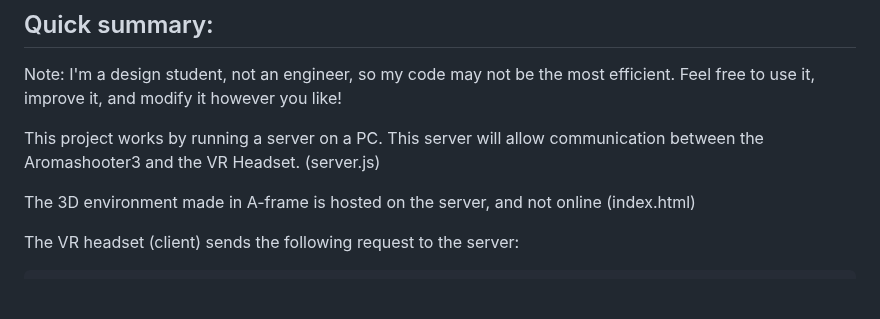
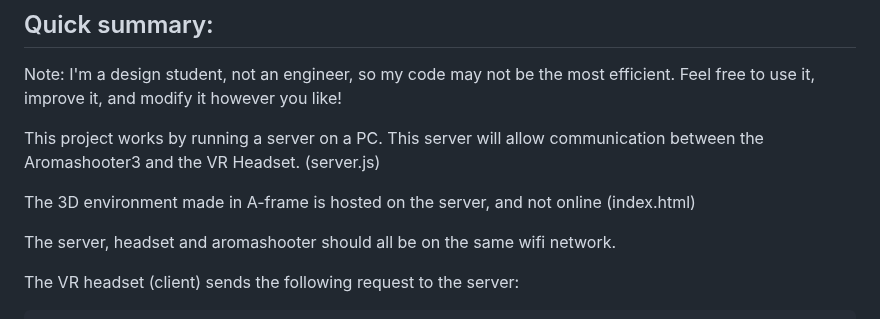
Before and after one commit to markcoelho/aromashooter3_vr_test, a Markdown page: README.md, the part around the change. GitHub-like rendering; blank space fills up the shorter version.

```diff
--- a/README.md
+++ b/README.md
@@ -17,6 +17,8 @@ I'm a design student, not an engineer, so my code may not be the most efficient.
 This project works by running a server on a PC. This server will allow communication between the Aromashooter3 and the VR Headset. (server.js)
 
 The 3D environment made in A-frame is hosted on the server, and not online (index.html)
+
+The server, headset and aromashooter should all be on the same wifi network.
 
 The VR headset (client) sends the following request to the server:
 
```
